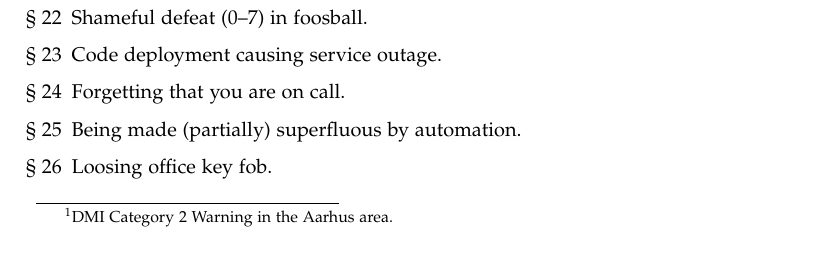
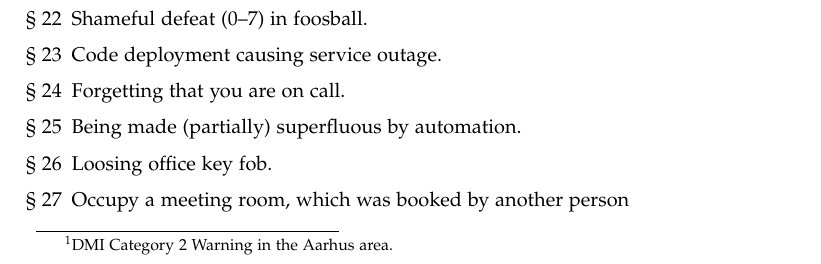
Before and after one commit to clearhaus/cake-legislation, a LaTeX book (legislation.tex): part of the page, cut so that both start at the same text. Compiled offline with pdfLaTeX.

Commit message:
add new §

```diff
--- a/legislation.tex
+++ b/legislation.tex
@@ -82,5 +82,6 @@
   \item Forgetting that you are on call.
   \item Being made (partially) superfluous by automation.
   \item Loosing office key fob.
+  \item Occupy a meeting room, which was booked by another person
 \end{enumerate}
 \end{document}
```
